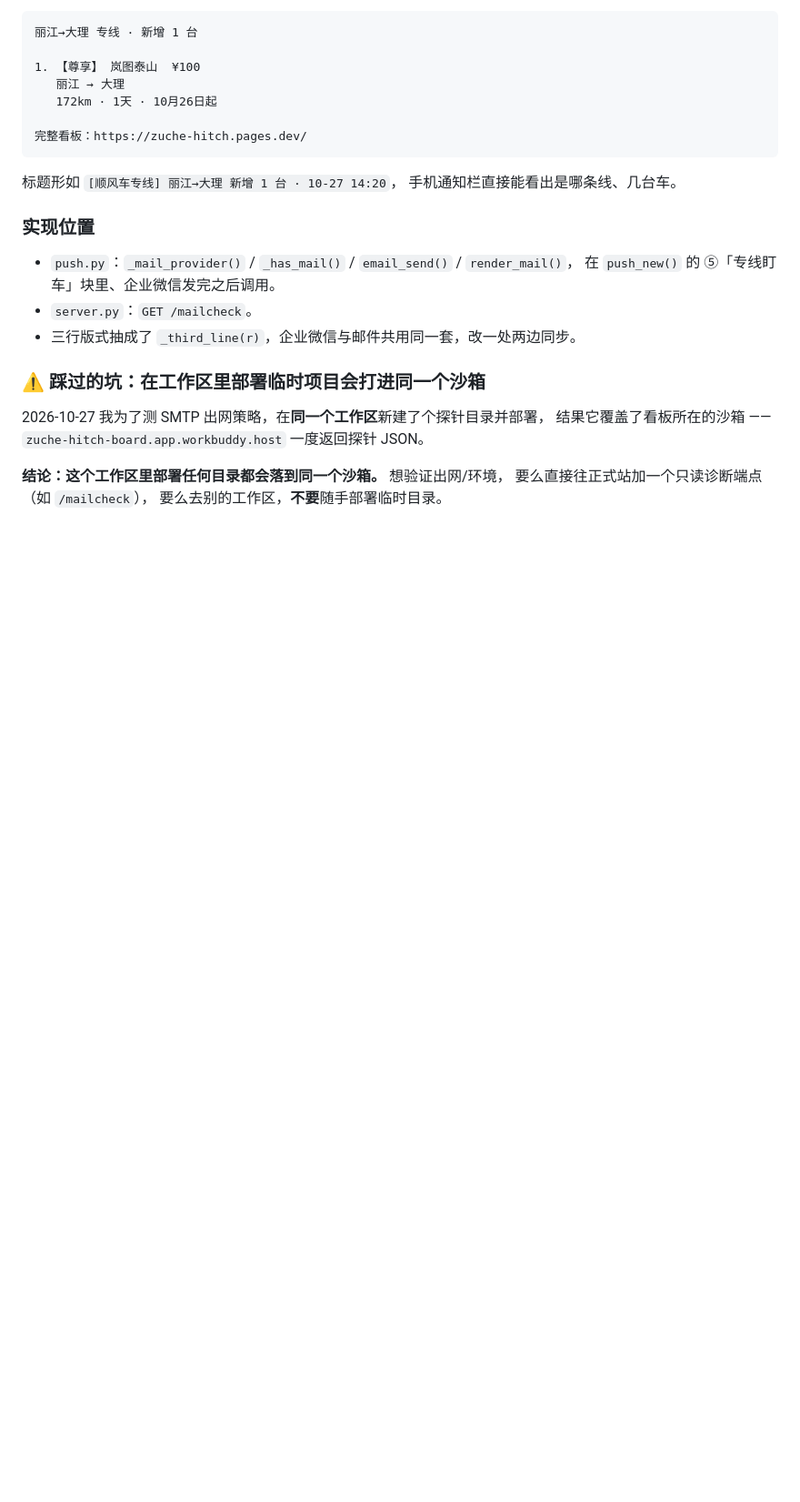
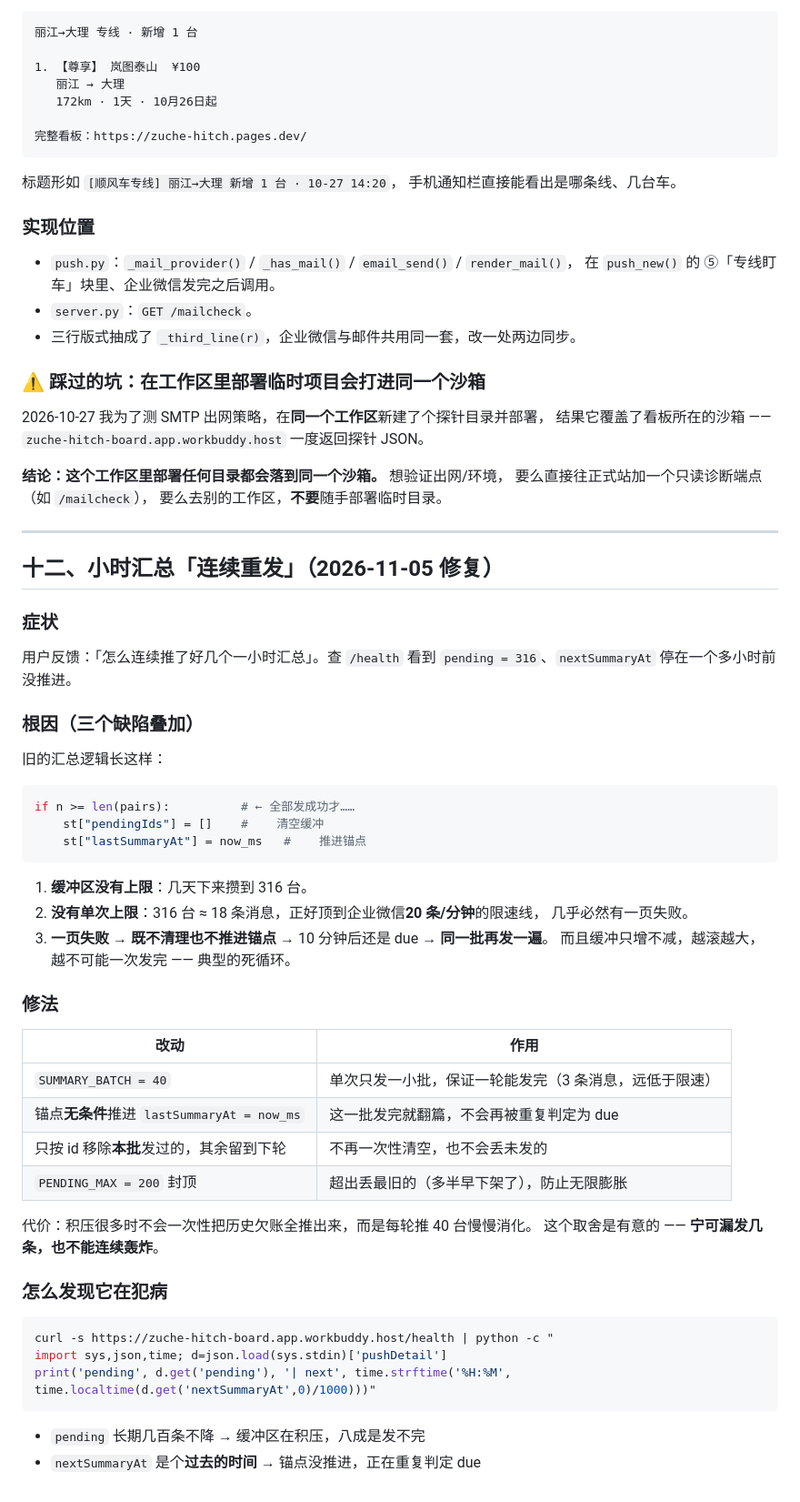
Before and after one commit to BGrowl/zuche-hitch-board, a Markdown page: 顺风车-使用说明.md, the part around the change. Shown at 91% size. GitHub-like rendering; blank space fills up the shorter version.

Commit message:
docs: 第十二章——小时汇总连续重发的根因与修法

````diff
--- a/顺风车-使用说明.md
+++ b/顺风车-使用说明.md
@@ -967,3 +967,51 @@ curl -s "https://zuche-hitch-board.app.workbuddy.host/mailcheck?send=1&token=<ma
 **结论：这个工作区里部署任何目录都会落到同一个沙箱。** 想验证出网/环境，
 要么直接往正式站加一个只读诊断端点（如 `/mailcheck`），
 要么去别的工作区，**不要**随手部署临时目录。
+
+---
+
+## 十二、小时汇总「连续重发」（2026-11-05 修复）
+
+### 症状
+
+用户反馈：「怎么连续推了好几个一小时汇总」。查 `/health` 看到
+`pending = 316`、`nextSummaryAt` 停在一个多小时前没推进。
+
+### 根因（三个缺陷叠加）
+
+旧的汇总逻辑长这样：
+
+```python
+if n >= len(pairs):          # ← 全部发成功才……
+    st["pendingIds"] = []    #    清空缓冲
+    st["lastSummaryAt"] = now_ms   #    推进锚点
+```
+
+1. **缓冲区没有上限**：几天下来攒到 316 台。
+2. **没有单次上限**：316 台 ≈ 18 条消息，正好顶到企业微信**20 条/分钟**的限速线，
+   几乎必然有一页失败。
+3. **一页失败 → 既不清理也不推进锚点** → 10 分钟后还是 due → **同一批再发一遍**。
+   而且缓冲只增不减，越滚越大，越不可能一次发完 —— 典型的死循环。
+
+### 修法
+
+| 改动 | 作用 |
+|---|---|
+| `SUMMARY_BATCH = 40` | 单次只发一小批，保证一轮能发完（3 条消息，远低于限速） |
+| 锚点**无条件**推进 `lastSummaryAt = now_ms` | 这一批发完就翻篇，不会再被重复判定为 due |
+| 只按 id 移除**本批**发过的，其余留到下轮 | 不再一次性清空，也不会丢未发的 |
+| `PENDING_MAX = 200` 封顶 | 超出丢最旧的（多半早下架了），防止无限膨胀 |
+
+代价：积压很多时不会一次性把历史欠账全推出来，而是每轮推 40 台慢慢消化。
+这个取舍是有意的 —— **宁可漏发几条，也不能连续轰炸**。
+
+### 怎么发现它在犯病
+
+```bash
+curl -s https://zuche-hitch-board.app.workbuddy.host/health | python -c "
+import sys,json,time; d=json.load(sys.stdin)['pushDetail']
+print('pending', d.get('pending'), '| next', time.strftime('%H:%M', time.localtime(d.get('nextSummaryAt',0)/1000)))"
+```
+
+- `pending` 长期几百条不降 → 缓冲区在积压，八成是发不完
+- `nextSummaryAt` 是个**过去的时间** → 锚点没推进，正在重复判定 due
````
